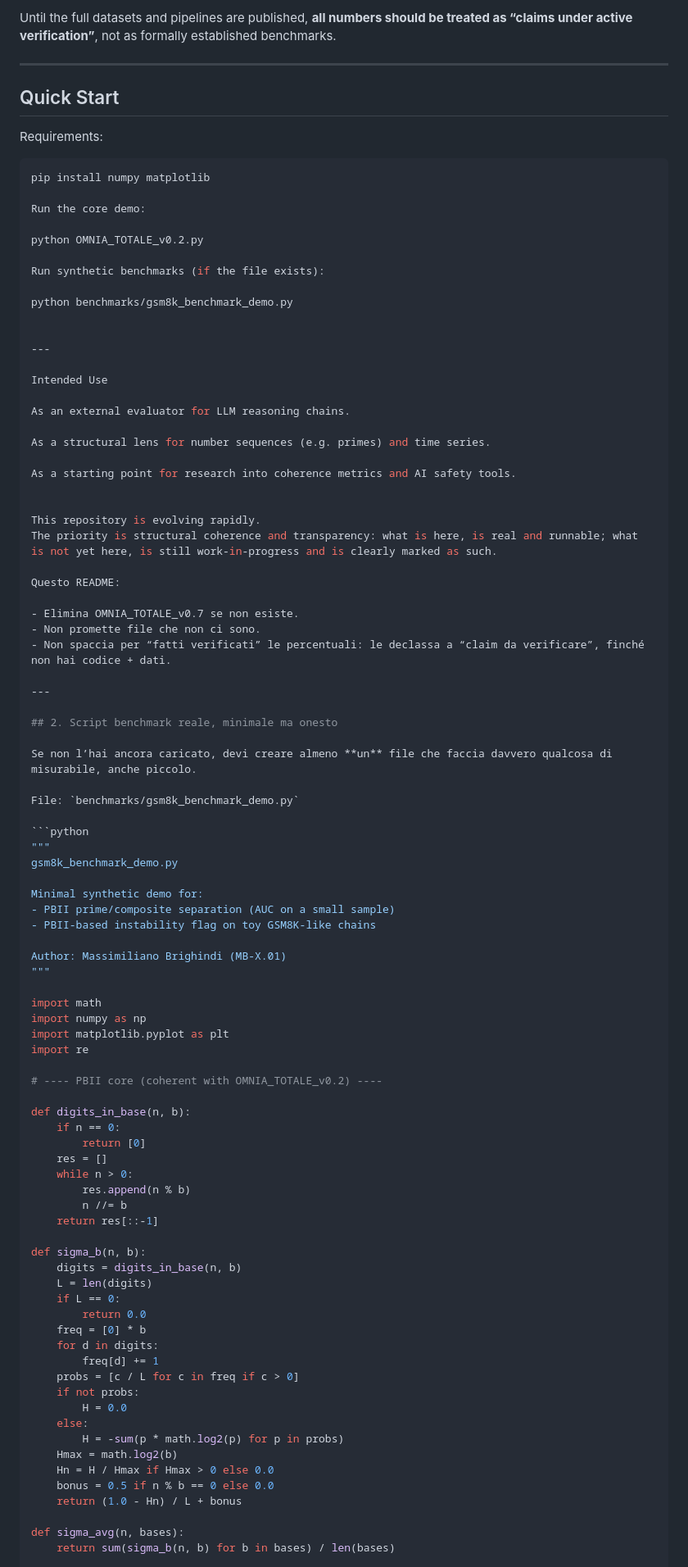
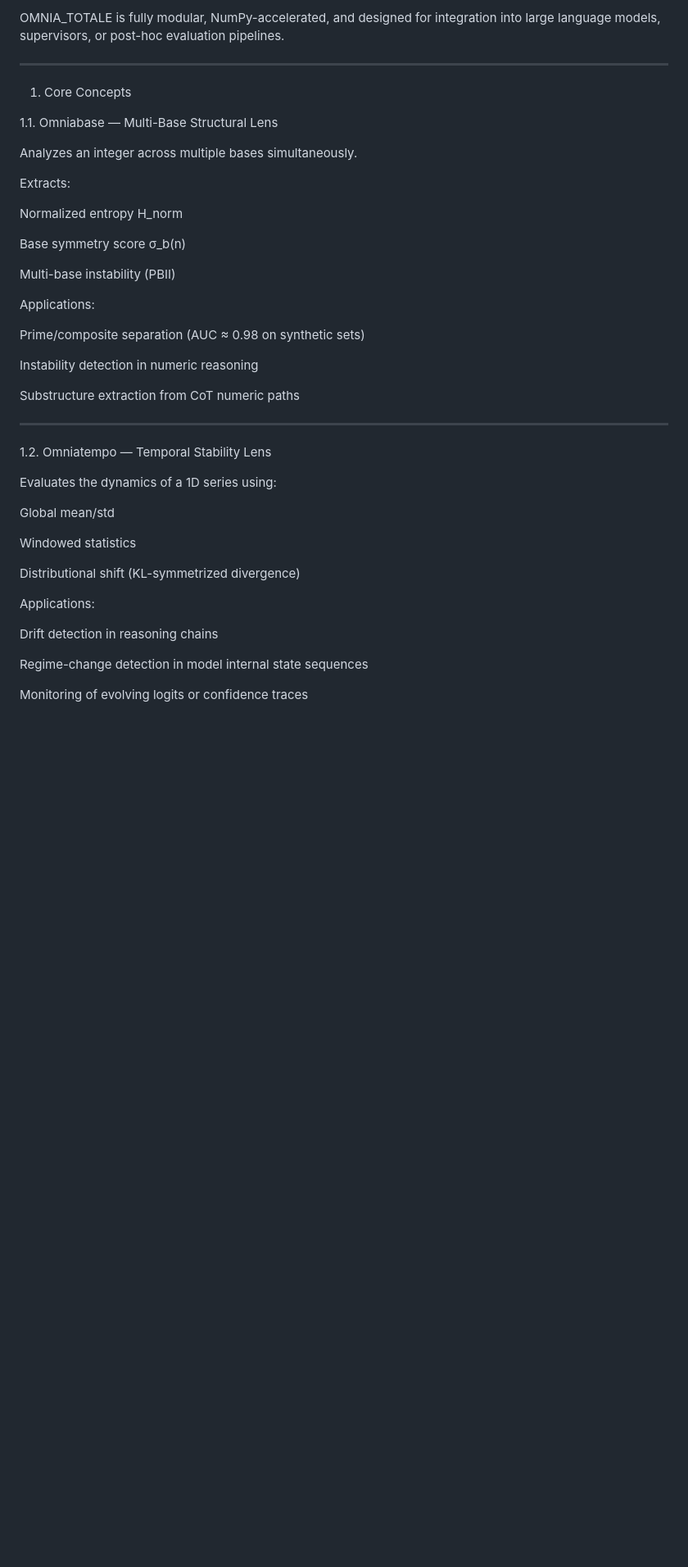
Before and after one commit to Tuttotorna/lon-mirror, a Markdown page: README.md, the part around one of its changes. Shown at 82% size. Rendered like a GitHub page; blank space fills up the shorter version.

````diff
--- a/README.md
+++ b/README.md
@@ -65,96 +24,52 @@ If a file listed above does **not** exist yet in this repo, it means it is still
-Until the full datasets and pipelines are published, **all numbers should be treated as “claims under active verification”**, not as formally established benchmarks.
-
----
-
-## Quick Start
-
-Requirements:
-
-```bash
-pip install numpy matplotlib
-
-Run the core demo:
-
-python OMNIA_TOTALE_v0.2.py
-
-Run synthetic benchmarks (if the file exists):
-
-python benchmarks/gsm8k_benchmark_demo.py
+OMNIA_TOTALE is fully modular, NumPy-accelerated, and designed for integration into large language models, supervisors, or post-hoc evaluation pipelines.
 
 
 ---
 
-Intended Use
+1. Core Concepts
 
-As an external evaluator for LLM reasoning chains.
+1.1. Omniabase — Multi-Base Structural Lens
 
-As a structural lens for number sequences (e.g. primes) and time series.
+Analyzes an integer across multiple bases simultaneously.
 
-As a starting point for research into coherence metrics and AI safety tools.
+Extracts:
+
+Normalized entropy H_norm
+
+Base symmetry score σ_b(n)
+
+Multi-base instability (PBII)
 
 
-This repository is evolving rapidly.
-The priority is structural coherence and transparency: what is here, is real and runnable; what is not yet here, is still work-in-progress and is clearly marked as such.
+Applications:
 
-Questo README:
+Prime/composite separation (AUC ≈ 0.98 on synthetic sets)
 
-- Elimina OMNIA_TOTALE_v0.7 se non esiste.
-- Non promette file che non ci sono.
-- Non spaccia per “fatti verificati” le percentuali: le declassa a “claim da verificare”, finché non hai codice + dati.
+Instability detection in numeric reasoning
+
+Substructure extraction from CoT numeric paths
+
+
 
 ---
 
-## 2. Script benchmark reale, minimale ma onesto
+1.2. Omniatempo — Temporal Stability Lens
 
-Se non l’hai ancora caricato, devi creare almeno **un** file che faccia davvero qualcosa di misurabile, anche piccolo.
+Evaluates the dynamics of a 1D series using:
 
-File: `benchmarks/gsm8k_benchmark_demo.py`
+Global mean/std
 
-```python
-"""
-gsm8k_benchmark_demo.py
+Windowed statistics
 
-Minimal synthetic demo for:
-- PBII prime/composite separation (AUC on a small sample)
-- PBII-based instability flag on toy GSM8K-like chains
+Distributional shift (KL-symmetrized divergence)
 
-Author: Massimiliano Brighindi (MB-X.01)
-"""
 
-import math
-import numpy as np
-import matplotlib.pyplot as plt
-import re
+Applications:
 
-# ---- PBII core (coherent with OMNIA_TOTALE_v0.2) ----
+Drift detection in reasoning chains
 
-def digits_in_base(n, b):
-    if n == 0:
-        return [0]
-    res = []
-    while n > 0:
-        res.append(n % b)
-        n //= b
-    return res[::-1]
+Regime-change detection in model internal state sequences
 
-def sigma_b(n, b):
-    digits = digits_in_base(n, b)
-    L = len(digits)
-    if L == 0:
-        return 0.0
-    freq = [0] * b
-    for d in digits:
-        freq[d] += 1
-    probs = [c / L for c in freq if c > 0]
-    if not probs:
-        H = 0.0
-    else:
-        H = -sum(p * math.log2(p) for p in probs)
-    Hmax = math.log2(b)
-    Hn = H / Hmax if Hmax > 0 else 0.0
-    bonus = 0.5 if n % b == 0 else 0.0
-    return (1.0 - Hn) / L + bonus
+Monitoring of evolving logits or confidence traces
 
-def sigma_avg(n, bases):
-    return sum(sigma_b(n, b) for b in bases) / len(bases)
 
````
Also changed, not shown: other parts of README.md (+199 -150 lines).
